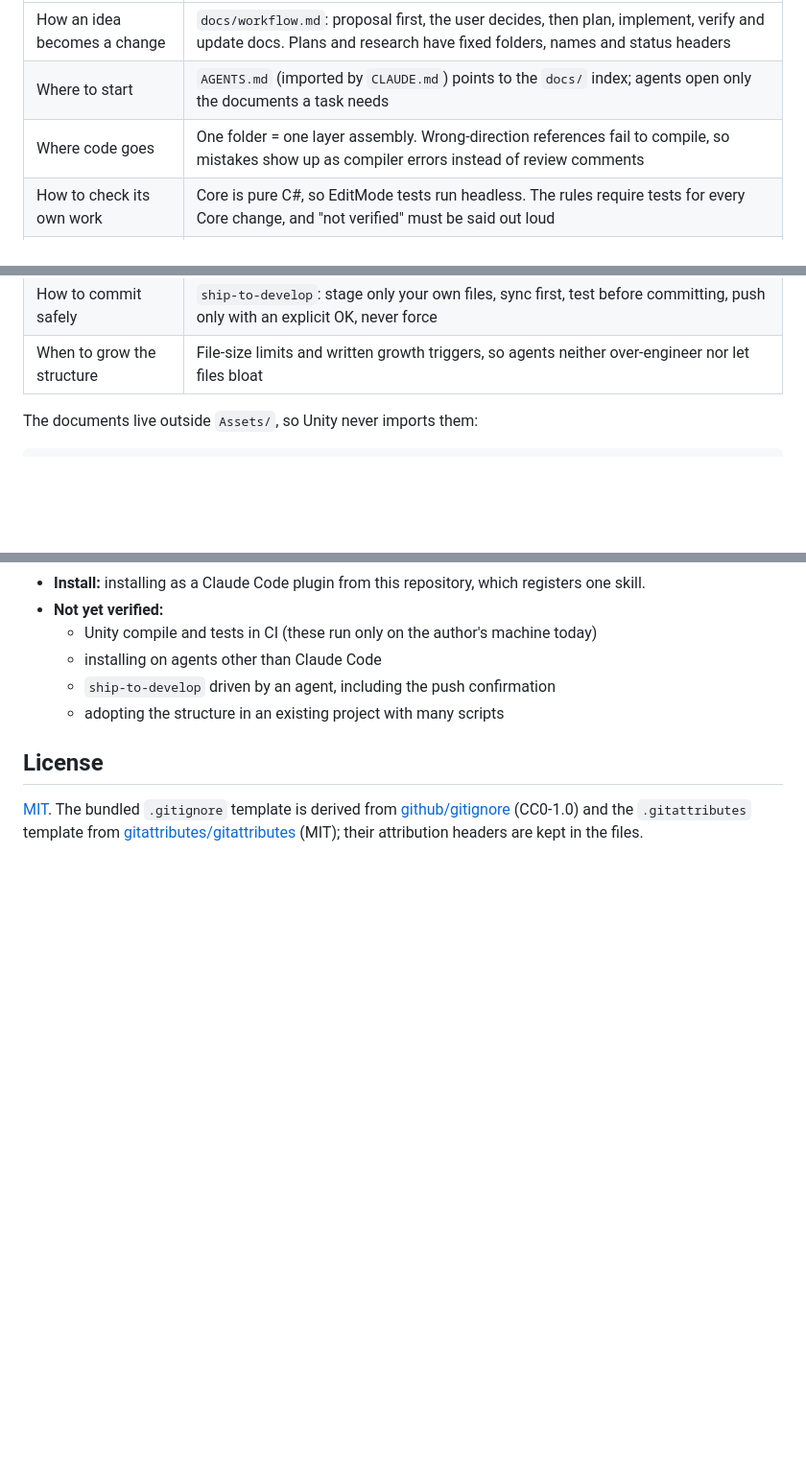
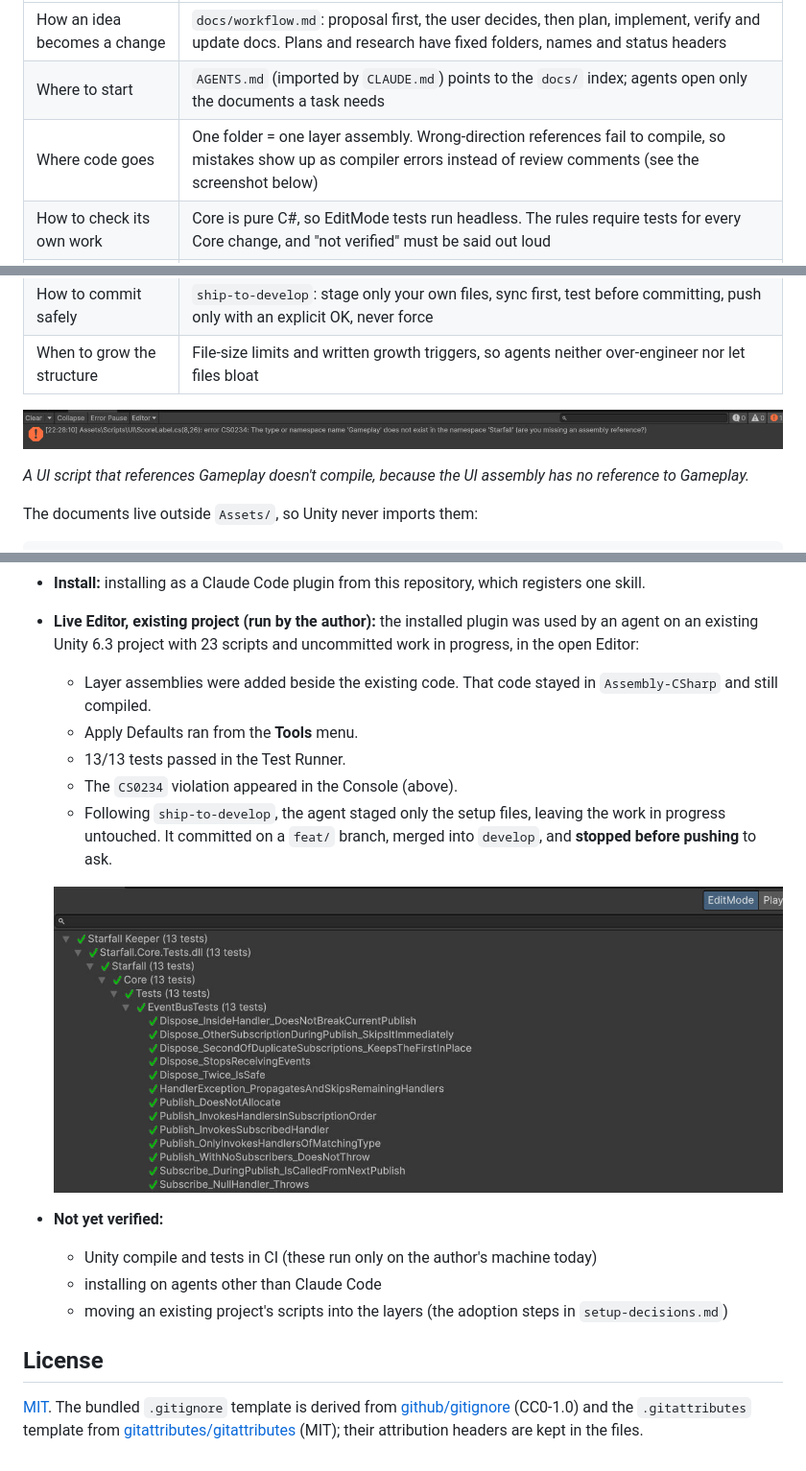
Before and after one commit to HaminSong/unity-dev-skills, a Markdown page: README.md, 3 parts joined by grey strips. Shown at 96% size. Drawn GitHub-style; pictures changed too: media/layer-violation.jpg (added), media/test-runner.jpg (added); blank space fills up the shorter version.

```diff
--- a/README.md
+++ b/README.md
@@ -105,13 +109,17 @@ Each piece the skill lays down answers a question an agent would otherwise have
 |---|---|
 | How an idea becomes a change | `docs/workflow.md`: proposal first, the user decides, then plan, implement, verify and update docs. Plans and research have fixed folders, names and status headers |
 | Where to start | `AGENTS.md` (imported by `CLAUDE.md`) points to the `docs/` index; agents open only the documents a task needs |
-| Where code goes | One folder = one layer assembly. Wrong-direction references fail to compile, so mistakes show up as compiler errors instead of review comments |
+| Where code goes | One folder = one layer assembly. Wrong-direction references fail to compile, so mistakes show up as compiler errors instead of review comments (see the screenshot below) |
 | How to check its own work | Core is pure C#, so EditMode tests run headless. The rules require tests for every Core change, and "not verified" must be said out loud |
 | How to hand off between sessions | The docs are the handoff: before finishing, agents update the docs to the current state instead of writing separate notes |
 | How to work in parallel | A task brief template, one worktree per sub-task, a list of main-only files (scenes, composition root) and a file-overlap check before starting |
 | How to share one Unity Editor | Check Play state first, stop your own Play session, close Prefab Mode before tests, never call `AssetDatabase.SaveAssets()` |
 | How to commit safely | `ship-to-develop`: stage only your own files, sync first, test before committing, push only with an explicit OK, never force |
 | When to grow the structure | File-size limits and written growth triggers, so agents neither over-engineer nor let files bloat |
+
+![Unity Console: error CS0234, the namespace 'Gameplay' does not exist in 'Starfall', raised by a UI script that references a Gameplay type](media/layer-violation.jpg)
+
+*A UI script that references Gameplay doesn't compile, because the UI assembly has no reference to Gameplay.*
 
 The documents live outside `Assets/`, so Unity never imports them:
 
@@ -189,11 +197,18 @@ tests/scaffold.Tests.ps1                 scaffold checks, run by CI
   - with the merge driver from `docs/collaboration.md` §2a configured, git invokes UnityYAMLMerge and combines edits to two different fields of a settings asset
   - the `ship-to-develop` git sequence with no remote: `feat/` commit → merge into `develop` → branch deleted, no push
 - **Install:** installing as a Claude Code plugin from this repository, which registers one skill.
+- **Live Editor, existing project (run by the author):** the installed plugin was used by an agent on an existing Unity 6.3 project with 23 scripts and uncommitted work in progress, in the open Editor:
+  - Layer assemblies were added beside the existing code. That code stayed in `Assembly-CSharp` and still compiled.
+  - Apply Defaults ran from the **Tools** menu.
+  - 13/13 tests passed in the Test Runner.
+  - The `CS0234` violation appeared in the Console (above).
+  - Following `ship-to-develop`, the agent staged only the setup files, leaving the work in progress untouched. It committed on a `feat/` branch, merged into `develop`, and **stopped before pushing** to ask.
+
+  ![Unity Test Runner: 13 EventBus tests passing](media/test-runner.jpg)
 - **Not yet verified:**
   - Unity compile and tests in CI (these run only on the author's machine today)
   - installing on agents other than Claude Code
-  - `ship-to-develop` driven by an agent, including the push confirmation
-  - adopting the structure in an existing project with many scripts
+  - moving an existing project's scripts into the layers (the adoption steps in `setup-decisions.md`)
 
 ## License
 
```
Also changed, not shown: other parts of README.md (+5 -1 lines), README.ko.md (+12 -3 lines), 3 other files.
